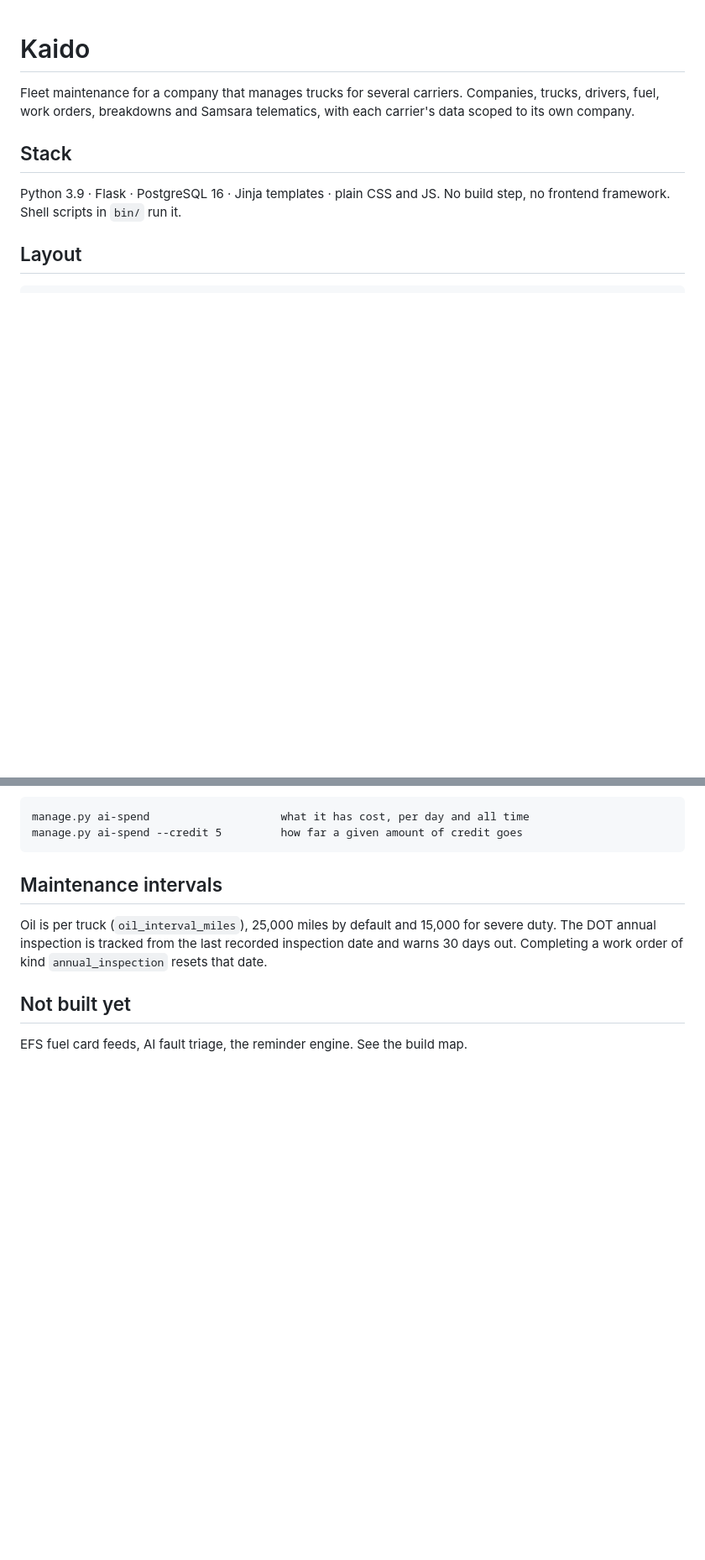
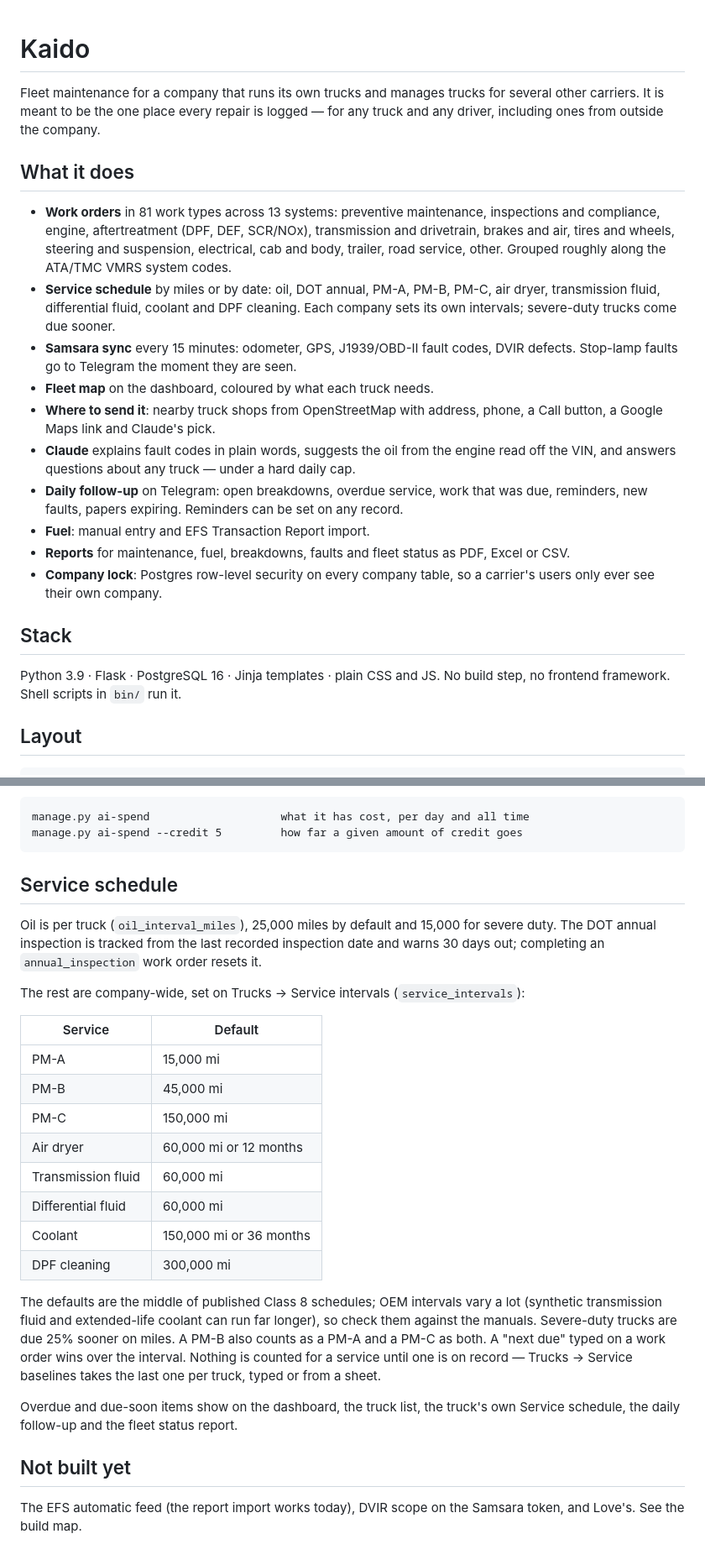
Before and after one commit to shahloabdullayeva/Kaido, a Markdown page: README.md, 2 parts joined by grey strips. Shown at 84% size. Drawn GitHub-style; blank space fills up the shorter version.

Commit message:
update
Co-Authored-By: Claude Opus 5.5 <noreply@anthropic.com>

```diff
--- a/README.md
+++ b/README.md
@@ -1,8 +1,33 @@
 # Kaido
 
-Fleet maintenance for a company that manages trucks for several carriers.
-Companies, trucks, drivers, fuel, work orders, breakdowns and Samsara telematics,
-with each carrier's data scoped to its own company.
+Fleet maintenance for a company that runs its own trucks and manages trucks for
+several other carriers. It is meant to be the one place every repair is logged —
+for any truck and any driver, including ones from outside the company.
+
+## What it does
+
+- **Work orders** in 81 work types across 13 systems: preventive maintenance,
+  inspections and compliance, engine, aftertreatment (DPF, DEF, SCR/NOx), transmission
+  and drivetrain, brakes and air, tires and wheels, steering and suspension,
+  electrical, cab and body, trailer, road service, other. Grouped roughly along the
+  ATA/TMC VMRS system codes.
+- **Service schedule** by miles or by date: oil, DOT annual, PM-A, PM-B, PM-C, air
+  dryer, transmission fluid, differential fluid, coolant and DPF cleaning. Each
+  company sets its own intervals; severe-duty trucks come due sooner.
+- **Samsara sync** every 15 minutes: odometer, GPS, J1939/OBD-II fault codes, DVIR
+  defects. Stop-lamp faults go to Telegram the moment they are seen.
+- **Fleet map** on the dashboard, coloured by what each truck needs.
+- **Where to send it**: nearby truck shops from OpenStreetMap with address, phone,
+  a Call button, a Google Maps link and Claude's pick.
+- **Claude** explains fault codes in plain words, suggests the oil from the engine
+  read off the VIN, and answers questions about any truck — under a hard daily cap.
+- **Daily follow-up** on Telegram: open breakdowns, overdue service, work that was
+  due, reminders, new faults, papers expiring. Reminders can be set on any record.
+- **Fuel**: manual entry and EFS Transaction Report import.
+- **Reports** for maintenance, fuel, breakdowns, faults and fleet status as PDF,
+  Excel or CSV.
+- **Company lock**: Postgres row-level security on every company table, so a
+  carrier's users only ever see their own company.
 
 ## Stack
 
@@ -142,13 +184,37 @@ cent.
     manage.py ai-spend                    what it has cost, per day and all time
     manage.py ai-spend --credit 5         how far a given amount of credit goes
 
-## Maintenance intervals
+## Service schedule
 
 Oil is per truck (`oil_interval_miles`), 25,000 miles by default and 15,000 for
 severe duty. The DOT annual inspection is tracked from the last recorded
-inspection date and warns 30 days out. Completing a work order of kind
-`annual_inspection` resets that date.
+inspection date and warns 30 days out; completing an `annual_inspection` work
+order resets it.
+
+The rest are company-wide, set on Trucks → Service intervals (`service_intervals`):
+
+| Service | Default |
+|---|---|
+| PM-A | 15,000 mi |
+| PM-B | 45,000 mi |
+| PM-C | 150,000 mi |
+| Air dryer | 60,000 mi or 12 months |
+| Transmission fluid | 60,000 mi |
+| Differential fluid | 60,000 mi |
+| Coolant | 150,000 mi or 36 months |
+| DPF cleaning | 300,000 mi |
+
+The defaults are the middle of published Class 8 schedules; OEM intervals vary a
+lot (synthetic transmission fluid and extended-life coolant can run far longer), so
+check them against the manuals. Severe-duty trucks are due 25% sooner on miles. A
+PM-B also counts as a PM-A and a PM-C as both. A "next due" typed on a work order
+wins over the interval. Nothing is counted for a service until one is on record —
+Trucks → Service baselines takes the last one per truck, typed or from a sheet.
+
+Overdue and due-soon items show on the dashboard, the truck list, the truck's own
+Service schedule, the daily follow-up and the fleet status report.
 
 ## Not built yet
 
-EFS fuel card feeds, AI fault triage, the reminder engine. See the build map.
+The EFS automatic feed (the report import works today), DVIR scope on the Samsara
+token, and Love's. See the build map.
```
Also changed, not shown: other parts of README.md (+23 -6 lines).
